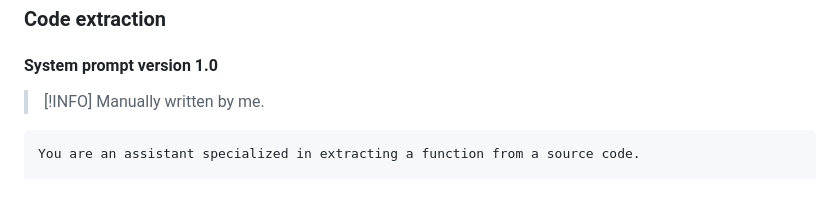
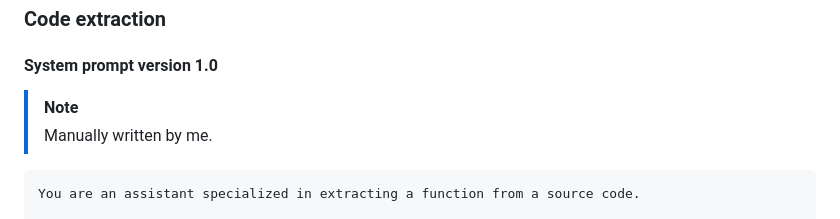
Before and after one commit to righettod/toolbox-codescan, a Markdown page: misc/README.md, the part around the change. GitHub-like rendering; blank space fills up the shorter version.

Commit message:
Work on #2

````diff
--- a/misc/README.md
+++ b/misc/README.md
@@ -56,7 +56,7 @@ python poc.py 1 java
 
 #### System prompt version 1.0
 
-> [!INFO]
+> [!NOTE]
 > Manually written by me.
 
 ```text
````
